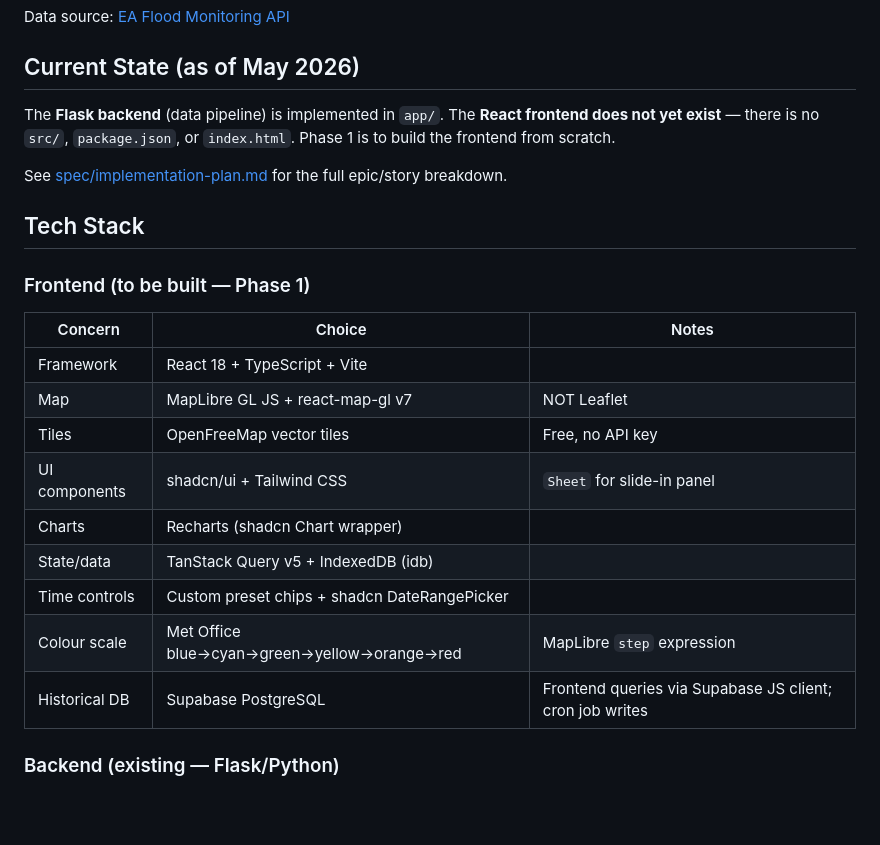
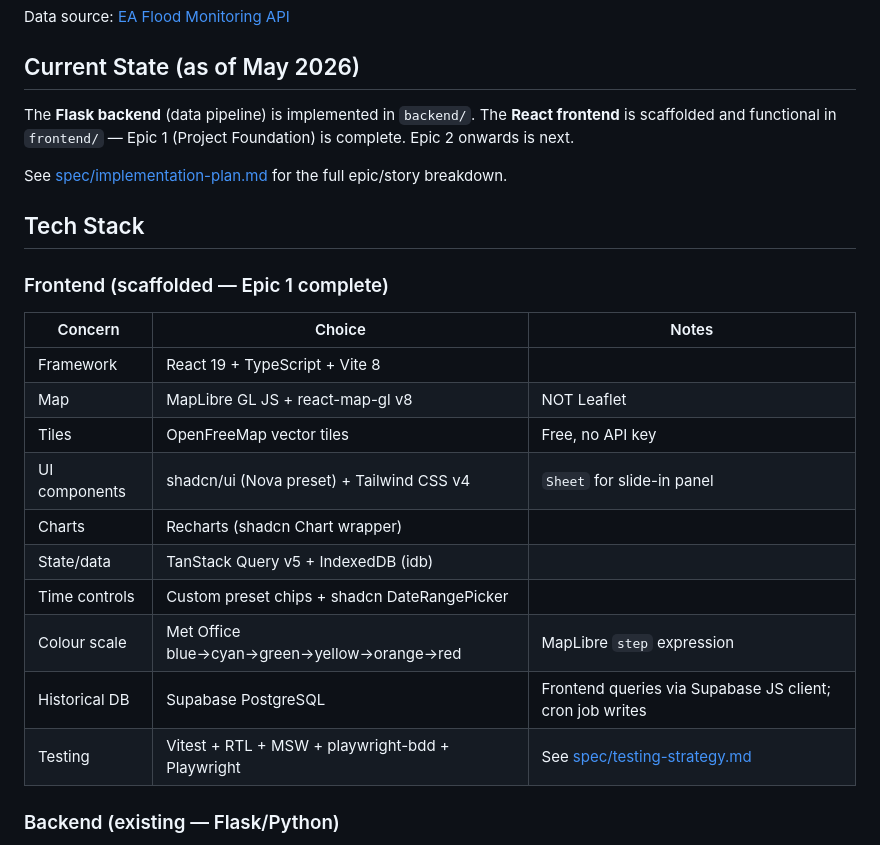
Before and after one commit to mihail-bonchev/rainfall-uk-proving, a Markdown page: CLAUDE.md, the part around one of its changes. Rendered like a GitHub page; blank space fills up the shorter version.

```diff
--- a/CLAUDE.md
+++ b/CLAUDE.md
@@ -10,24 +10,25 @@ Data source: [EA Flood Monitoring API](https://environment.data.gov.uk/flood-mon
 
 ## Current State (as of May 2026)
 
-The **Flask backend** (data pipeline) is implemented in `app/`. The **React frontend does not yet exist** — there is no `src/`, `package.json`, or `index.html`. Phase 1 is to build the frontend from scratch.
+The **Flask backend** (data pipeline) is implemented in `backend/`. The **React frontend** is scaffolded and functional in `frontend/` — Epic 1 (Project Foundation) is complete. Epic 2 onwards is next.
 
 See [spec/implementation-plan.md](spec/implementation-plan.md) for the full epic/story breakdown.
 
 ## Tech Stack
 
-### Frontend (to be built — Phase 1)
+### Frontend (scaffolded — Epic 1 complete)
 | Concern | Choice | Notes |
 |---|---|---|
-| Framework | React 18 + TypeScript + Vite | |
-| Map | MapLibre GL JS + react-map-gl v7 | NOT Leaflet |
+| Framework | React 19 + TypeScript + Vite 8 | |
+| Map | MapLibre GL JS + react-map-gl v8 | NOT Leaflet |
 | Tiles | OpenFreeMap vector tiles | Free, no API key |
-| UI components | shadcn/ui + Tailwind CSS | `Sheet` for slide-in panel |
+| UI components | shadcn/ui (Nova preset) + Tailwind CSS v4 | `Sheet` for slide-in panel |
 | Charts | Recharts (shadcn Chart wrapper) | |
 | State/data | TanStack Query v5 + IndexedDB (idb) | |
 | Time controls | Custom preset chips + shadcn DateRangePicker | |
 | Colour scale | Met Office blue→cyan→green→yellow→orange→red | MapLibre `step` expression |
 | Historical DB | Supabase PostgreSQL | Frontend queries via Supabase JS client; cron job writes |
+| Testing | Vitest + RTL + MSW + playwright-bdd + Playwright | See [spec/testing-strategy.md](spec/testing-strategy.md) |
 
 ### Backend (existing — Flask/Python)
 - `app/` — Flask app; station proxy, latest readings cache, aggregation service
```
Also changed, not shown: other parts of CLAUDE.md (+41 -9 lines), spec/testing-strategy.md (added, +163 -0 lines).
